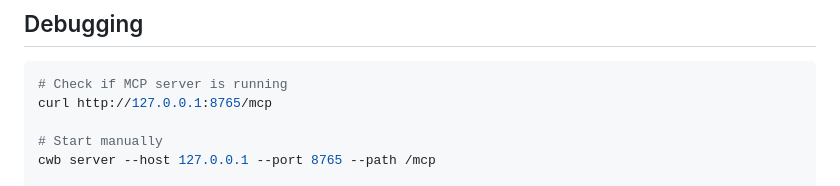
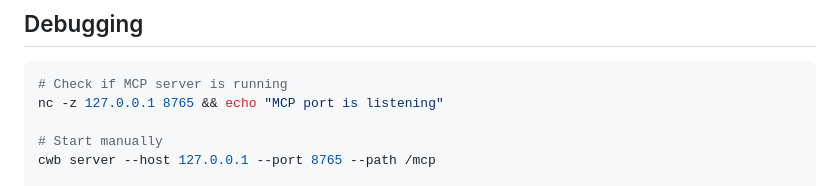
Before and after one commit to jaychempan/coding-with-beat, a Markdown page: README_CODEX.md, the part around the change. Drawn GitHub-style.

Commit message:
chore: sync skill files and CODEX readme
Co-Authored-By: Claude Sonnet 4.6 <noreply@anthropic.com>

````diff
--- a/README_CODEX.md
+++ b/README_CODEX.md
@@ -324,7 +324,7 @@ As long as the SSH tunnel is active, all Codex sessions on the server control th
 
 ```bash
 # Check if MCP server is running
-curl http://127.0.0.1:8765/mcp
+nc -z 127.0.0.1 8765 && echo "MCP port is listening"
 
 # Start manually
 cwb server --host 127.0.0.1 --port 8765 --path /mcp
````
Also changed, not shown: codex_skills/cwb/SKILL.md (+10 -11 lines), skills/cwb/SKILL.md (+10 -11 lines).
